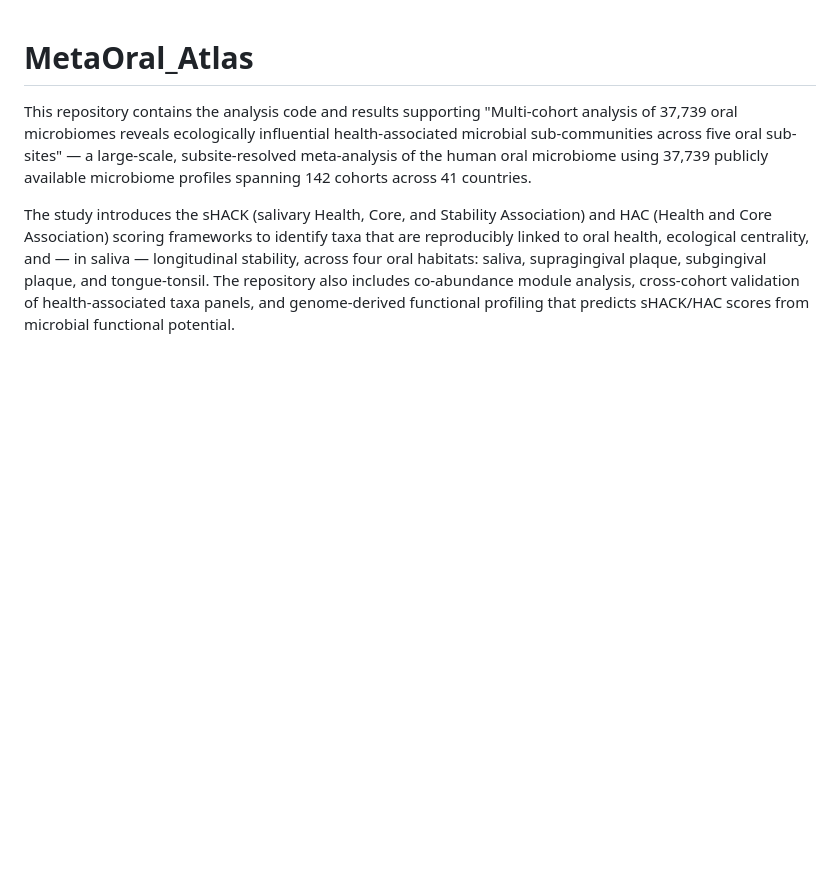
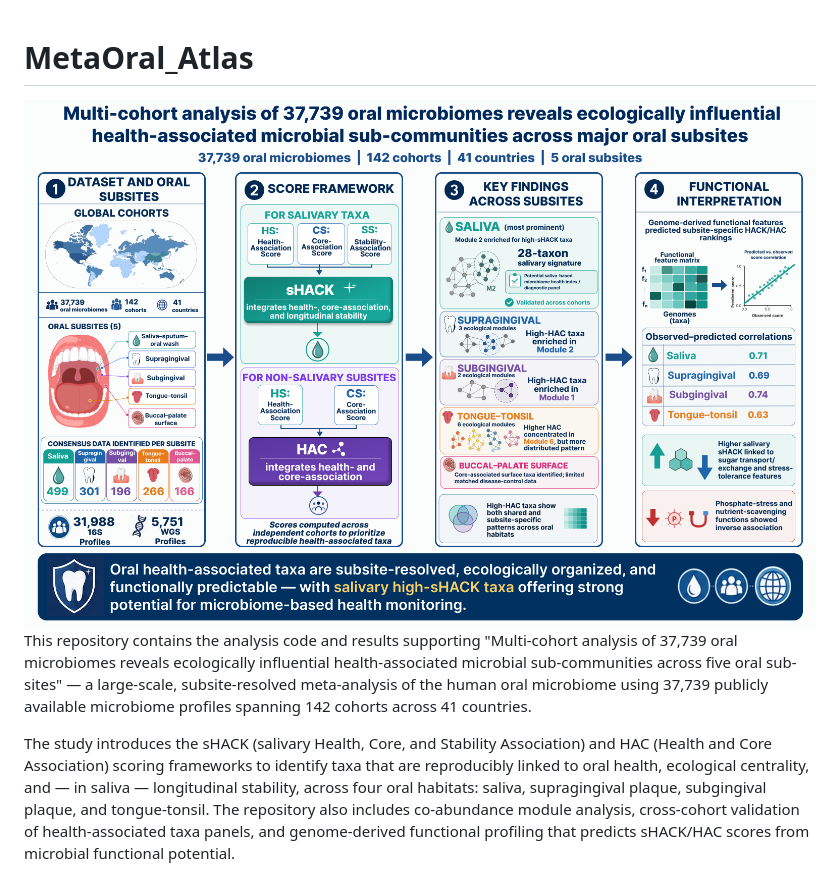
Before and after one commit to omprakash414/MetaOral_Atlas, a Markdown page: README.md, the part around the change. Rendered like a GitHub page; blank space fills up the shorter version.

```diff
--- a/README.md
+++ b/README.md
@@ -1,4 +1,5 @@
 # MetaOral_Atlas
+![Graphical_Abstract](S9_Validation/MetaOral_Abstract.png)
 This repository contains the analysis code and results supporting "Multi-cohort analysis of 37,739 oral microbiomes reveals ecologically influential health-associated microbial sub-communities across five oral sub-sites" — a large-scale, subsite-resolved meta-analysis of the human oral microbiome using 37,739 publicly available microbiome profiles spanning 142 cohorts across 41 countries.
 
 The study introduces the sHACK (salivary Health, Core, and Stability Association) and HAC (Health and Core Association) scoring frameworks to identify taxa that are reproducibly linked to oral health, ecological centrality, and — in saliva — longitudinal stability, across four oral habitats: saliva, supragingival plaque, subgingival plaque, and tongue-tonsil. The repository also includes co-abundance module analysis, cross-cohort validation of health-associated taxa panels, and genome-derived functional profiling that predicts sHACK/HAC scores from microbial functional potential.
```
